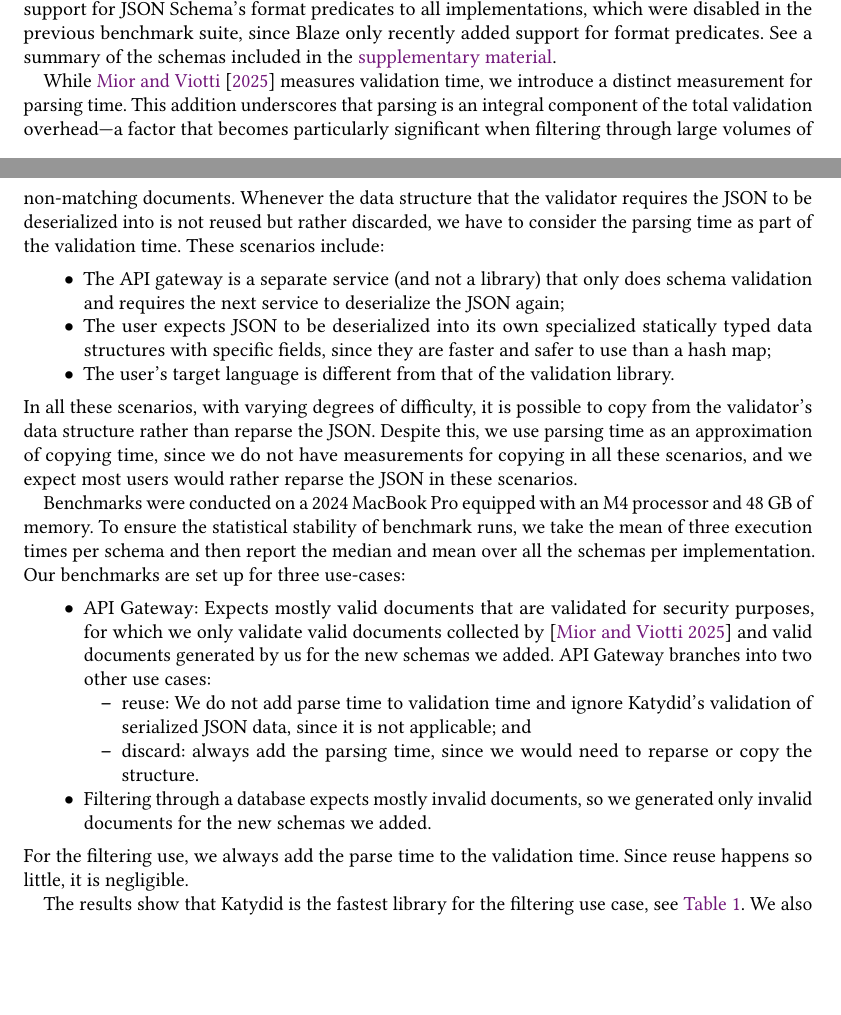
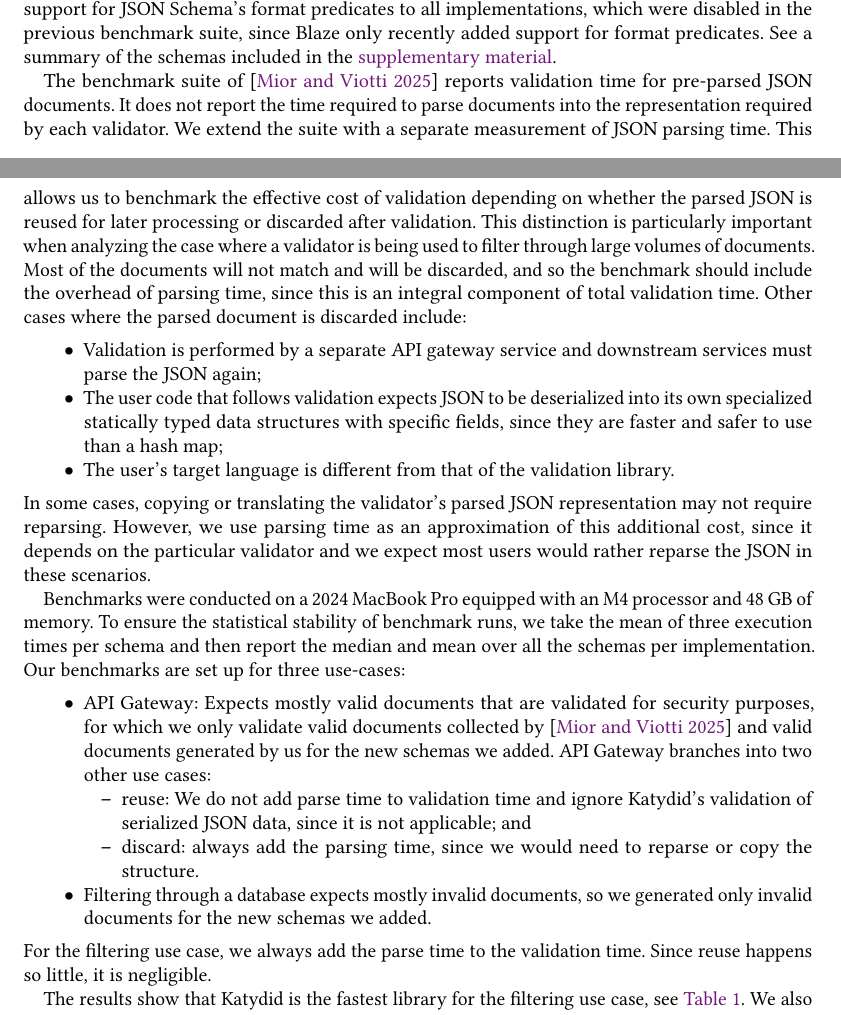
Before and after one commit to katydid/paper-2027-fast-filter-latex, a LaTeX paper (main.tex): two parts of pages 19 and 20 of 27, joined at a grey line, cut so that both start at the same text, the shorter picture padded with empty space. Compiled offline with pdfLaTeX.

Commit message:
paul and walter redraft benchmarking paragraph

```diff
--- a/main.tex
+++ b/main.tex
@@ -1230,17 +1230,25 @@ We also enabled support for \JSONSchema's format predicates to all implementatio
 See a summary of the schemas included in the \supplementarymaterial.
 %% TODO Walter: create summary table of schemas in supplementary material, remember to show uniqueItems and dynamicRef.
 
-While \citet{blaze} measures validation time, we introduce a distinct measurement for parsing time.
-This addition underscores that parsing is an integral component of the total validation overhead—a factor that becomes particularly significant when filtering through large volumes of non-matching documents.
-Whenever the data structure that the validator requires the JSON to be deserialized into is not reused but rather discarded, we have to consider the parsing time as part of the validation time.
-These scenarios include:
+% While \citet{blaze} measures validation time, we introduce a distinct measurement for parsing time.
+The benchmark suite of \cite{blaze} reports validation time for
+pre-parsed JSON documents.
+It does not report the time required to parse documents into the representation required by each validator.
+We extend the suite with a separate measurement of JSON parsing time.
+This allows us to benchmark the effective cost of validation depending on whether the parsed JSON is reused for later processing or discarded after validation.
+This distinction is particularly important when analyzing the case where a validator is being used to filter through large volumes of documents.
+% This addition underscores that parsing is an integral component of the total validation overhead—a factor that becomes particularly significant when filtering through large volumes of non-matching documents.
+Most of the documents will not match and will be discarded, and so the benchmark should include the overhead of parsing time, since this is an integral component of total validation time.
+Other cases where the parsed document is discarded include:
 \begin{itemize}
-\item The API gateway is a separate service (and not a library) that only does schema validation and requires the next service to deserialize the JSON again;
-\item The user expects JSON to be deserialized into its own specialized statically typed data structures with specific fields, since they are faster and safer to use than a hash map;
-\item The user's target language is different from that of the validation library.
+  \item Validation is performed by a separate API gateway service and downstream services must parse the JSON again;
+  \item The user code that follows validation expects JSON to be deserialized into its own specialized statically typed data structures with specific fields, since they are faster and safer to use than a hash map;
+  \item The user’s target language is different from that of the validation library.
 \end{itemize}
-In all these scenarios, with varying degrees of difficulty, it is possible to copy from the validator's data structure rather than reparse the JSON.
-Despite this, we use parsing time as an approximation of copying time, since we do not have measurements for copying in all these scenarios, and we expect most users would rather reparse the JSON in these scenarios.
+% In all these scenarios, with varying degrees of difficulty, it is possible to copy from the validator's data structure rather than reparse the JSON.
+% Despite this, we use parsing time as an approximation of copying time, since we do not have measurements for copying in all these scenarios, and we expect most users would rather reparse the JSON in these scenarios.
+In some cases, copying or translating the validator's parsed JSON representation may not require reparsing.
+However, we use parsing time as an approximation of this additional cost, since it depends on the particular validator and we expect most users would rather reparse the JSON in these scenarios.
 
 Benchmarks were conducted on a 2024 MacBook Pro equipped with an M4 processor and 48 GB of memory.
 To ensure the statistical stability of benchmark runs, we take the mean of three execution times per schema and then report the median and mean over all the schemas per implementation.
@@ -1253,7 +1261,7 @@ Our benchmarks are set up for three use-cases:
   \end{itemize}
 \item Filtering through a database expects mostly invalid documents, so we generated only invalid documents for the new schemas we added.
 \end{itemize}
-For the filtering use, we always add the parse time to the validation time.
+For the filtering use case, we always add the parse time to the validation time.
 Since reuse happens so little, it is negligible.
 
 %% TODO Walter: Actually run all benchmarks locally 3 times and regenerate these tables.
```
